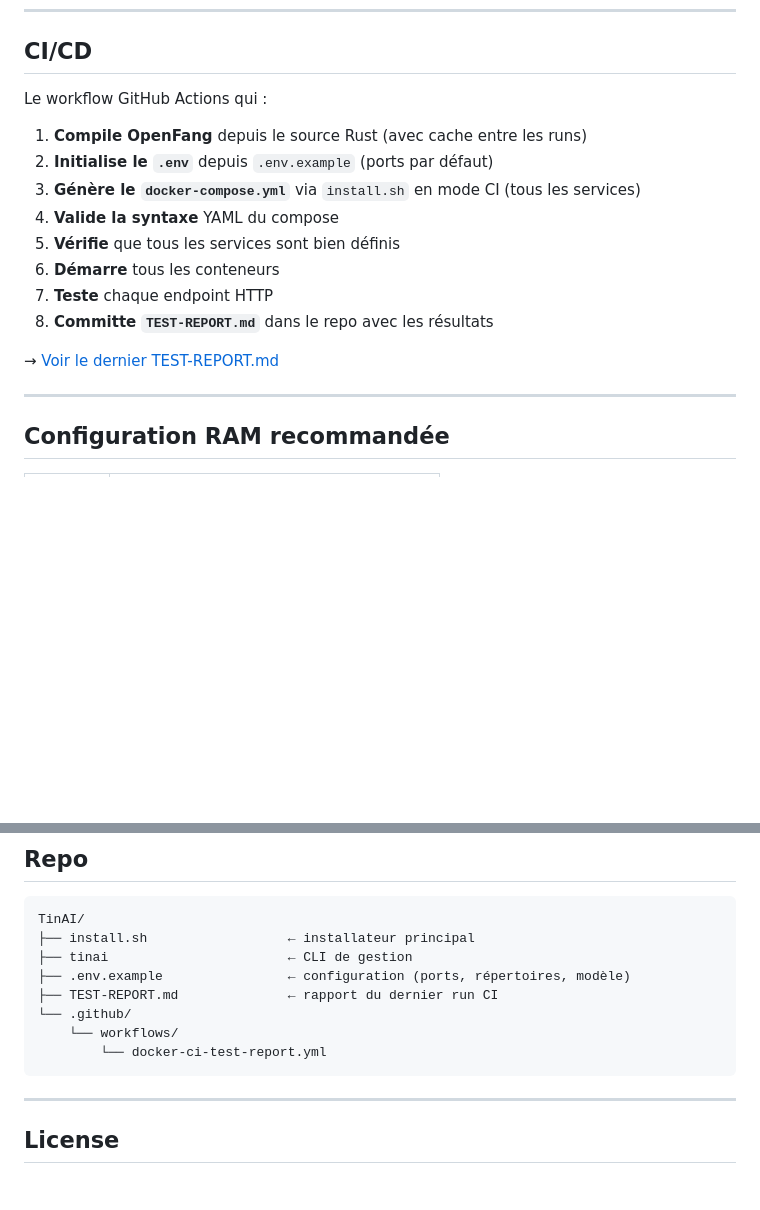
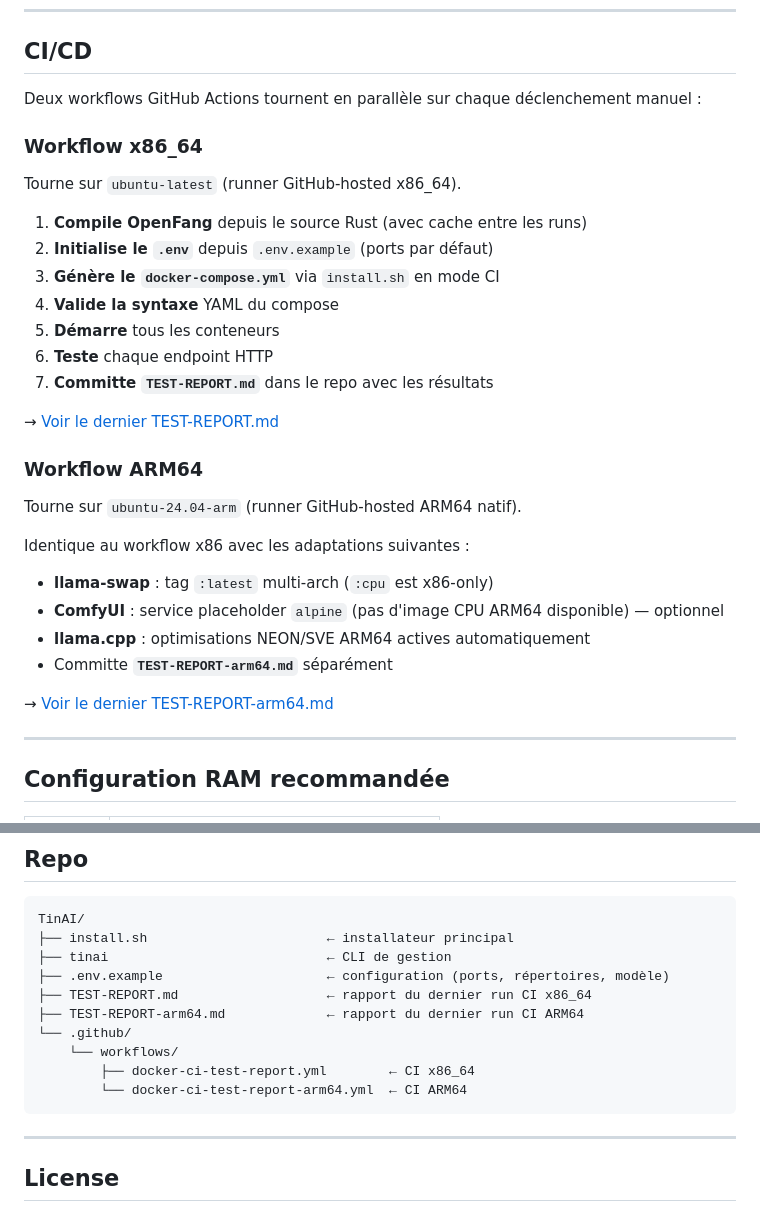
Before and after one commit to MX10-AC2N/TinAI, a Markdown page: README.md, 2 parts joined by grey strips. Drawn GitHub-style; blank space fills up the shorter version.

````diff
--- a/README.md
+++ b/README.md
@@ -209,18 +211,33 @@ TinAI/
 
 ## CI/CD
 
-Le workflow GitHub Actions qui :
+Deux workflows GitHub Actions tournent en parallèle sur chaque déclenchement manuel :
+
+### Workflow x86_64
+
+Tourne sur `ubuntu-latest` (runner GitHub-hosted x86_64).
 
 1. **Compile OpenFang** depuis le source Rust (avec cache entre les runs)
 2. **Initialise le `.env`** depuis `.env.example` (ports par défaut)
-3. **Génère le `docker-compose.yml`** via `install.sh` en mode CI (tous les services)
+3. **Génère le `docker-compose.yml`** via `install.sh` en mode CI
 4. **Valide la syntaxe** YAML du compose
-5. **Vérifie** que tous les services sont bien définis
-6. **Démarre** tous les conteneurs
-7. **Teste** chaque endpoint HTTP
-8. **Committe `TEST-REPORT.md`** dans le repo avec les résultats
+5. **Démarre** tous les conteneurs
+6. **Teste** chaque endpoint HTTP
+7. **Committe `TEST-REPORT.md`** dans le repo avec les résultats
 
 → [Voir le dernier TEST-REPORT.md](./TEST-REPORT.md)
+
+### Workflow ARM64
+
+Tourne sur `ubuntu-24.04-arm` (runner GitHub-hosted ARM64 natif).
+
+Identique au workflow x86 avec les adaptations suivantes :
+- **llama-swap** : tag `:latest` multi-arch (`:cpu` est x86-only)
+- **ComfyUI** : service placeholder `alpine` (pas d'image CPU ARM64 disponible) — optionnel
+- **llama.cpp** : optimisations NEON/SVE ARM64 actives automatiquement
+- Committe **`TEST-REPORT-arm64.md`** séparément
+
+→ [Voir le dernier TEST-REPORT-arm64.md](./TEST-REPORT-arm64.md)
 
 ---
 
@@ -249,13 +266,15 @@ Détection automatique au lancement :
 
 ```
 TinAI/
-├── install.sh                  ← installateur principal
-├── tinai                       ← CLI de gestion
-├── .env.example                ← configuration (ports, répertoires, modèle)
-├── TEST-REPORT.md              ← rapport du dernier run CI
+├── install.sh                       ← installateur principal
+├── tinai                            ← CLI de gestion
+├── .env.example                     ← configuration (ports, répertoires, modèle)
+├── TEST-REPORT.md                   ← rapport du dernier run CI x86_64
+├── TEST-REPORT-arm64.md             ← rapport du dernier run CI ARM64
 └── .github/
     └── workflows/
-        └── docker‑ci‑test‑report.yml
+        ├── docker‑ci‑test‑report.yml        ← CI x86_64
+        └── docker‑ci‑test‑report‑arm64.yml  ← CI ARM64
 ```
 
 ---
````
Also changed, not shown: other parts of README.md (+4 -2 lines).
